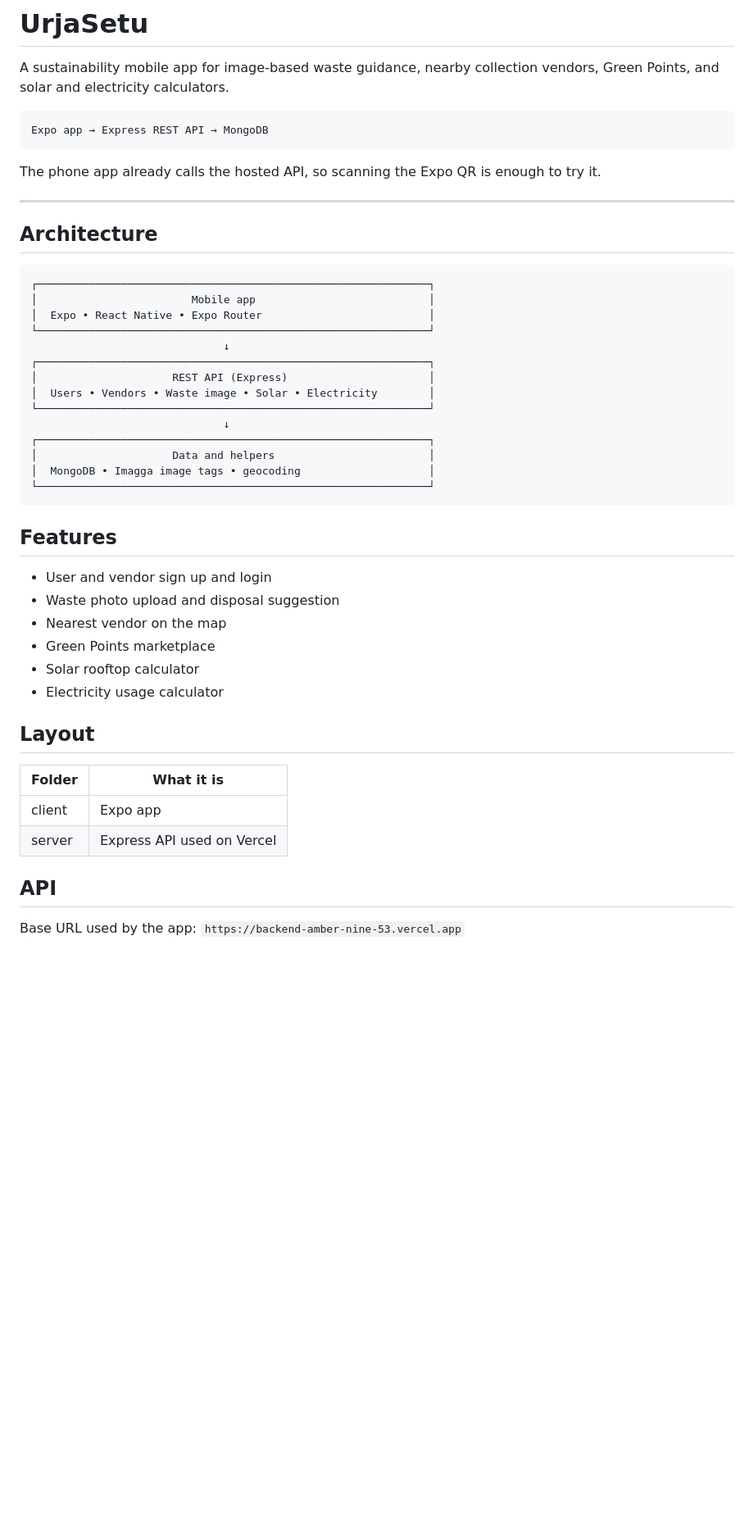
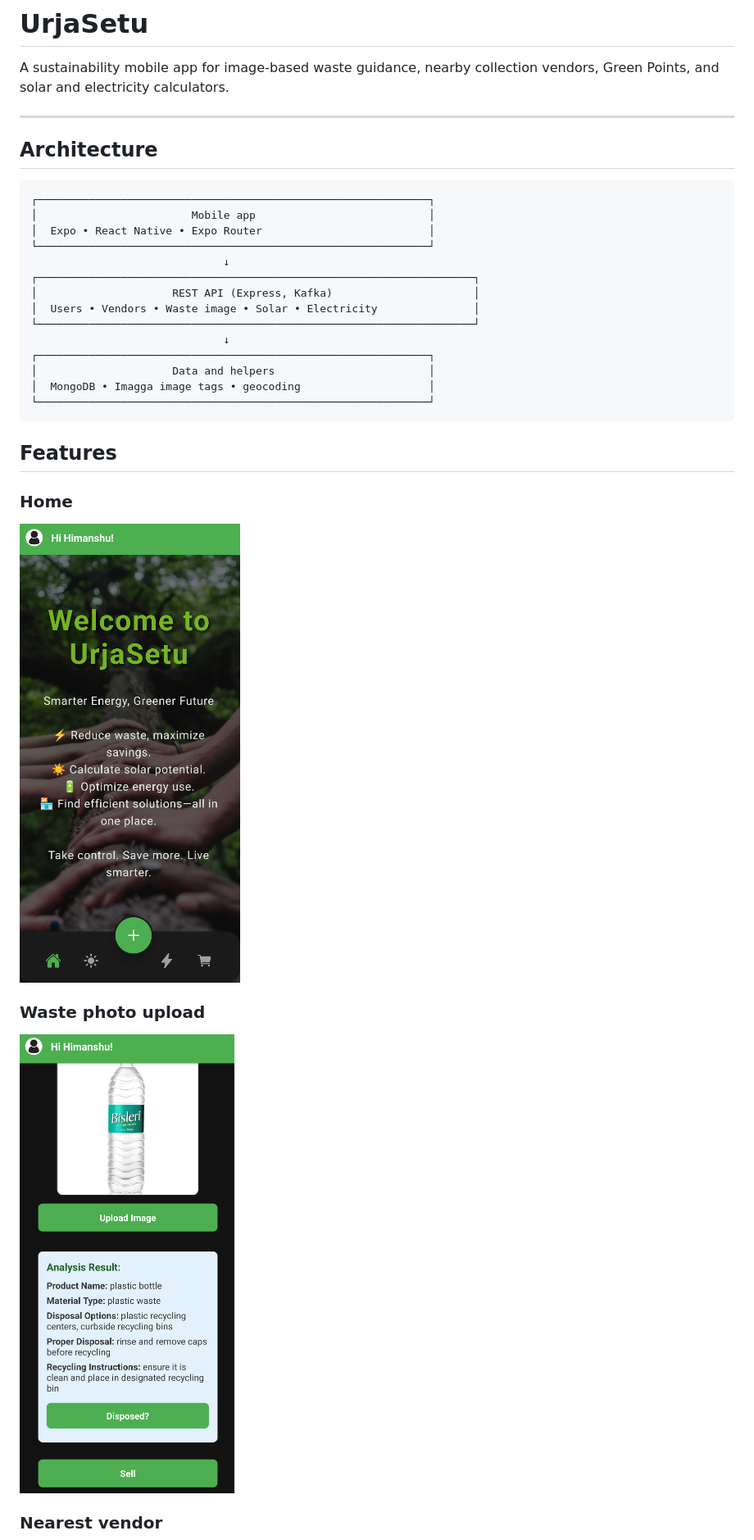
Before and after one commit to Himanshuu23/UrjaSetu, a Markdown page: README.md, the part around one of its changes. Shown at 82% size. Drawn GitHub-style; pictures changed too: public/homepage.png (added), public/recycle.png (added); blank space fills up the shorter version.

````diff
--- a/README.md
+++ b/README.md
@@ -1,12 +1,6 @@
 # UrjaSetu
 
 A sustainability mobile app for image-based waste guidance, nearby collection vendors, Green Points, and solar and electricity calculators.
-
-```text
-Expo app → Express REST API → MongoDB
-```
-
-The phone app already calls the hosted API, so scanning the Expo QR is enough to try it.
 
 ---
 
@@ -18,10 +12,10 @@ The phone app already calls the hosted API, so scanning the Expo QR is enough to
 │  Expo • React Native • Expo Router                          │
 └─────────────────────────────────────────────────────────────┘
                               ↓
-┌─────────────────────────────────────────────────────────────┐
-│                     REST API (Express)                      │
-│  Users • Vendors • Waste image • Solar • Electricity        │
-└─────────────────────────────────────────────────────────────┘
+┌────────────────────────────────────────────────────────────────────┐
+│                     REST API (Express, Kafka)                      │
+│  Users • Vendors • Waste image • Solar • Electricity               │
+└────────────────────────────────────────────────────────────────────┘
                               ↓
 ┌─────────────────────────────────────────────────────────────┐
 │                     Data and helpers                        │
@@ -31,21 +25,13 @@ The phone app already calls the hosted API, so scanning the Expo QR is enough to
 
 ## Features
 
-- User and vendor sign up and login
-- Waste photo upload and disposal suggestion
-- Nearest vendor on the map
-- Green Points marketplace
-- Solar rooftop calculator
-- Electricity usage calculator
+### Home
 
-## Layout
+<img src="public/homepage.png" width="280" alt="Home" />
 
-| Folder | What it is |
-|----------|----------|
-| client | Expo app |
-| server | Express API used on Vercel |
+### Waste photo upload
 
-## API
+<img src="public/recycle.png" width="280" alt="Waste photo upload" />
 
-Base URL used by the app: `https://backend-amber-nine-53.vercel.app`
+### Nearest vendor
 
````
Also changed, not shown: other parts of README.md (+5 -44 lines), public/calculator.png (added), public/homepage2.png (added), public/map.png (added), public/marketplace.png (added), 1 other file.
